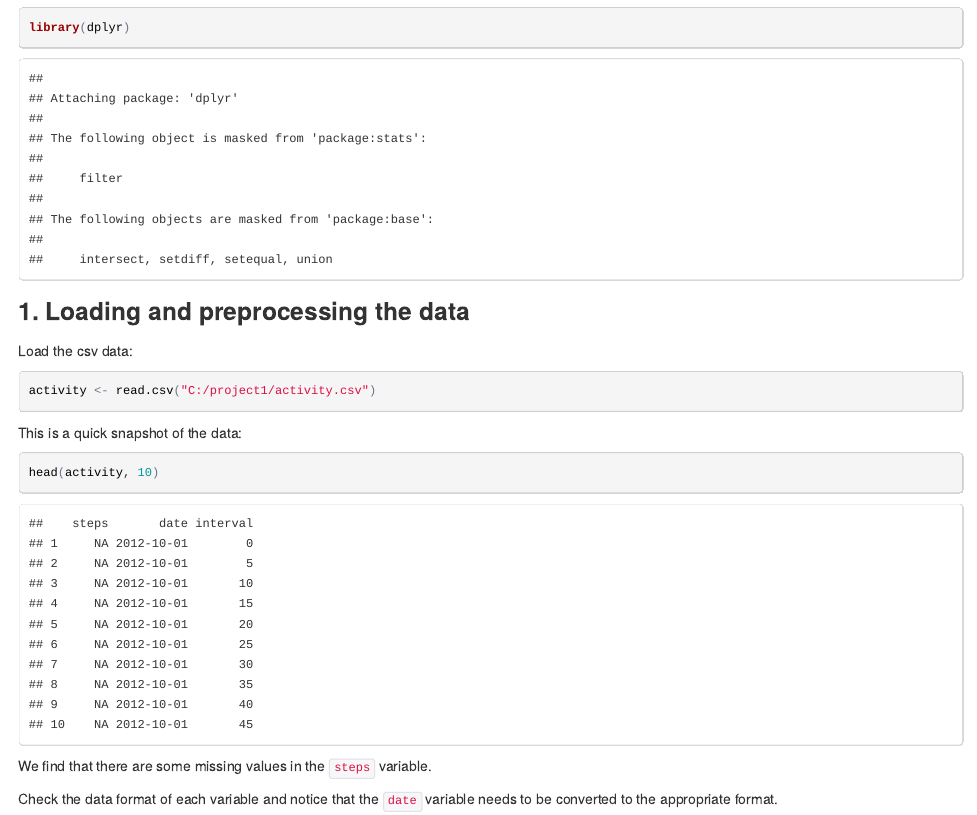
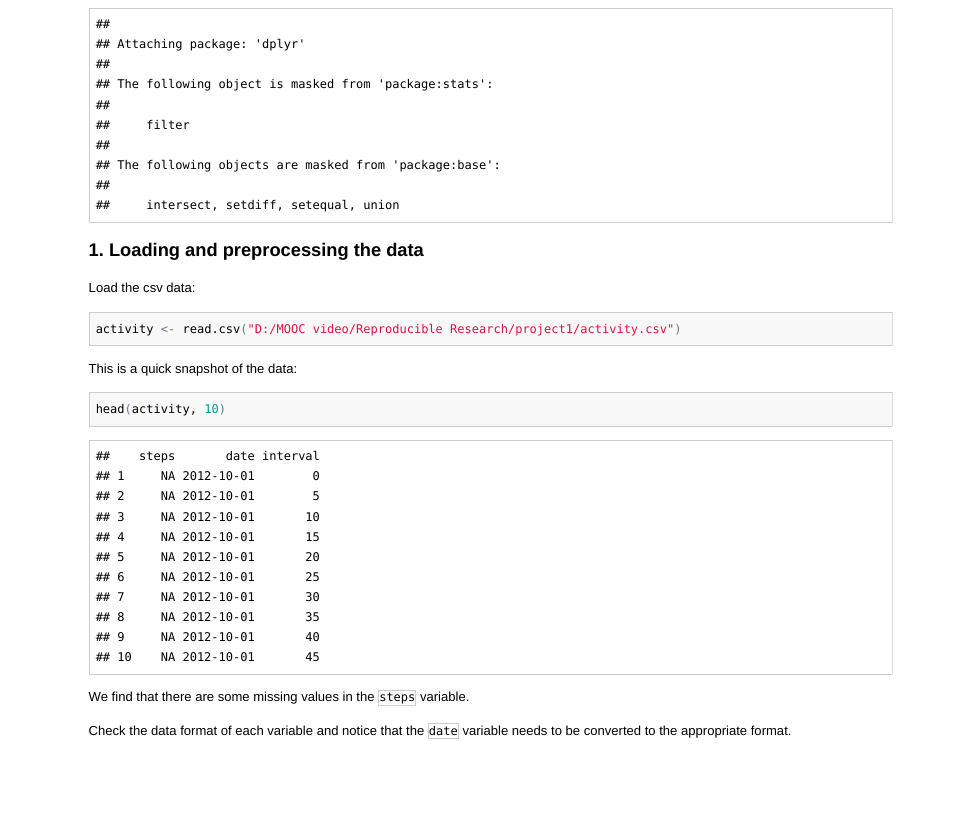
Before and after one commit to firefreezing/reproducible-research, an R Markdown document (PA1_template.Rmd): the page in a window 1100 px wide, from 180 px down before the commit and from 100 px down after it, so that both start at the same text. The pictures show the output file PA1_template.html that the author committed with the source, opened offline.

Commit message:
re-send the files
correspond to the new run

````diff
--- a/PA1_template.Rmd
+++ b/PA1_template.Rmd
@@ -13,7 +13,7 @@
 ### 1. Loading and preprocessing the data
 Load the csv data:
 ```{r}
-activity <- read.csv("C:/project1/activity.csv")
+activity <- read.csv("D:/MOOC video/Reproducible Research/project1/activity.csv")
 ```
 
 This is a quick snapshot of the data:
````
Also changed, not shown: PA1_template.html, PA1_template.md.
